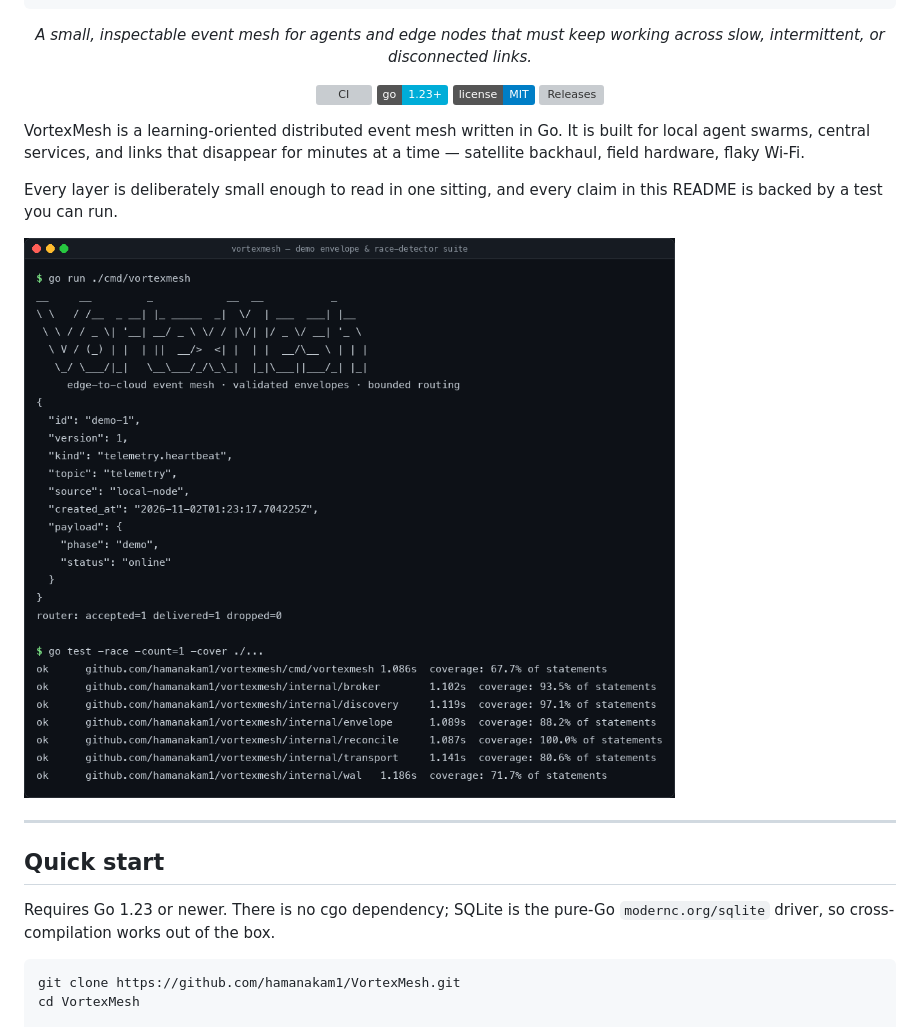
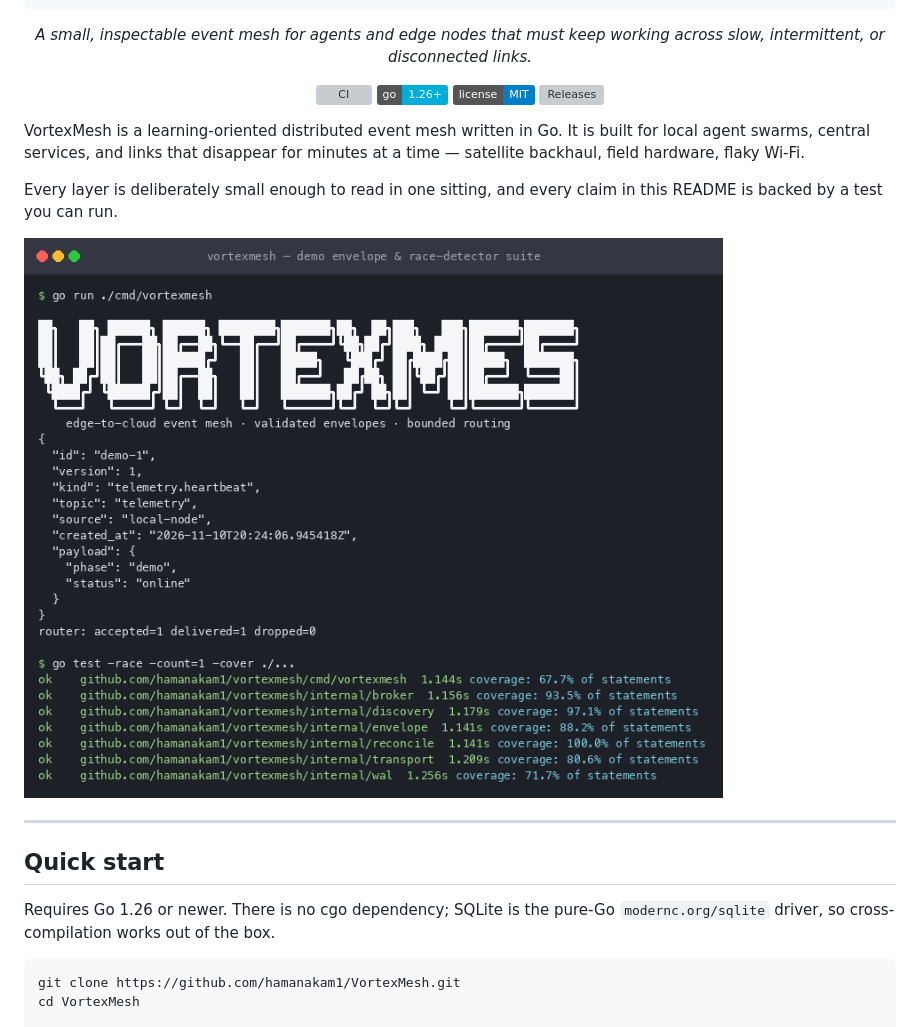
Before and after one commit to hamanakam1/VortexMesh, a Markdown page: README.md, the part around the change. GitHub-like rendering; pictures changed too: docs/screenshots/vortexmesh-demo.png; badges without logos; grey boxes are pictures that could not be loaded.

````diff
--- a/README.md
+++ b/README.md
@@ -17,7 +17,7 @@
 
 <p align="center">
   <a href="https://github.com/hamanakam1/VortexMesh/actions/workflows/ci.yml"><img alt="CI" src="https://github.com/hamanakam1/VortexMesh/actions/workflows/ci.yml/badge.svg"></a>
-  <img alt="Go version" src="https://img.shields.io/badge/go-1.23%2B-00ADD8?logo=go&logoColor=white">
+  <img alt="Go version" src="https://img.shields.io/badge/go-1.26%2B-00ADD8?logo=go&logoColor=white">
   <img alt="License" src="https://img.shields.io/badge/license-MIT-blue">
   <a href="https://github.com/hamanakam1/VortexMesh/releases"><img alt="Releases" src="https://img.shields.io/github/v/release/hamanakam1/VortexMesh"></a>
 </p>
@@ -35,7 +35,7 @@ claim in this README is backed by a test you can run.
 
 ## Quick start
 
-Requires Go 1.23 or newer. There is no cgo dependency; SQLite is the pure-Go
+Requires Go 1.26 or newer. There is no cgo dependency; SQLite is the pure-Go
 `modernc.org/sqlite` driver, so cross-compilation works out of the box.
 
 ```sh
````
Also changed, not shown: CONTRIBUTING.md (+1 -1 lines), 5 other files.
